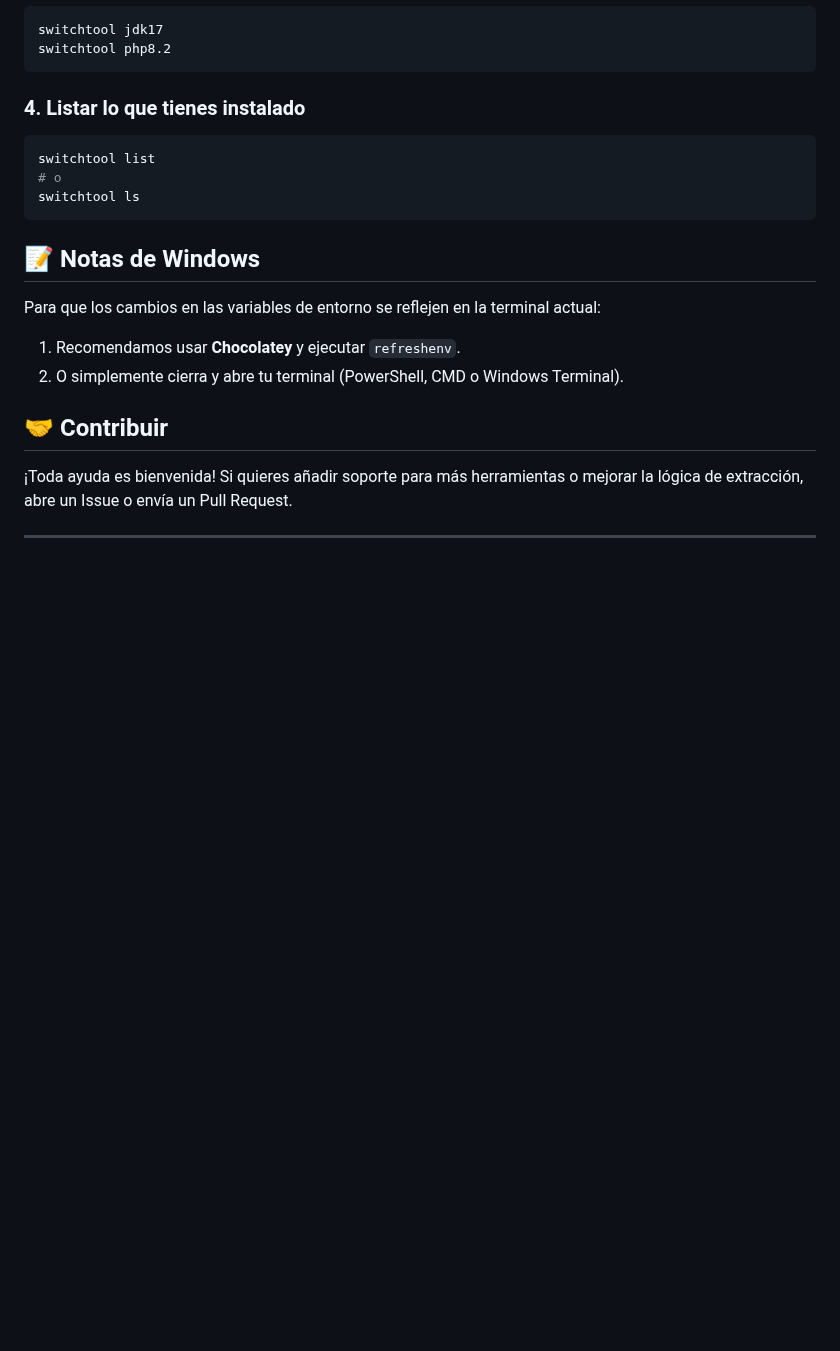
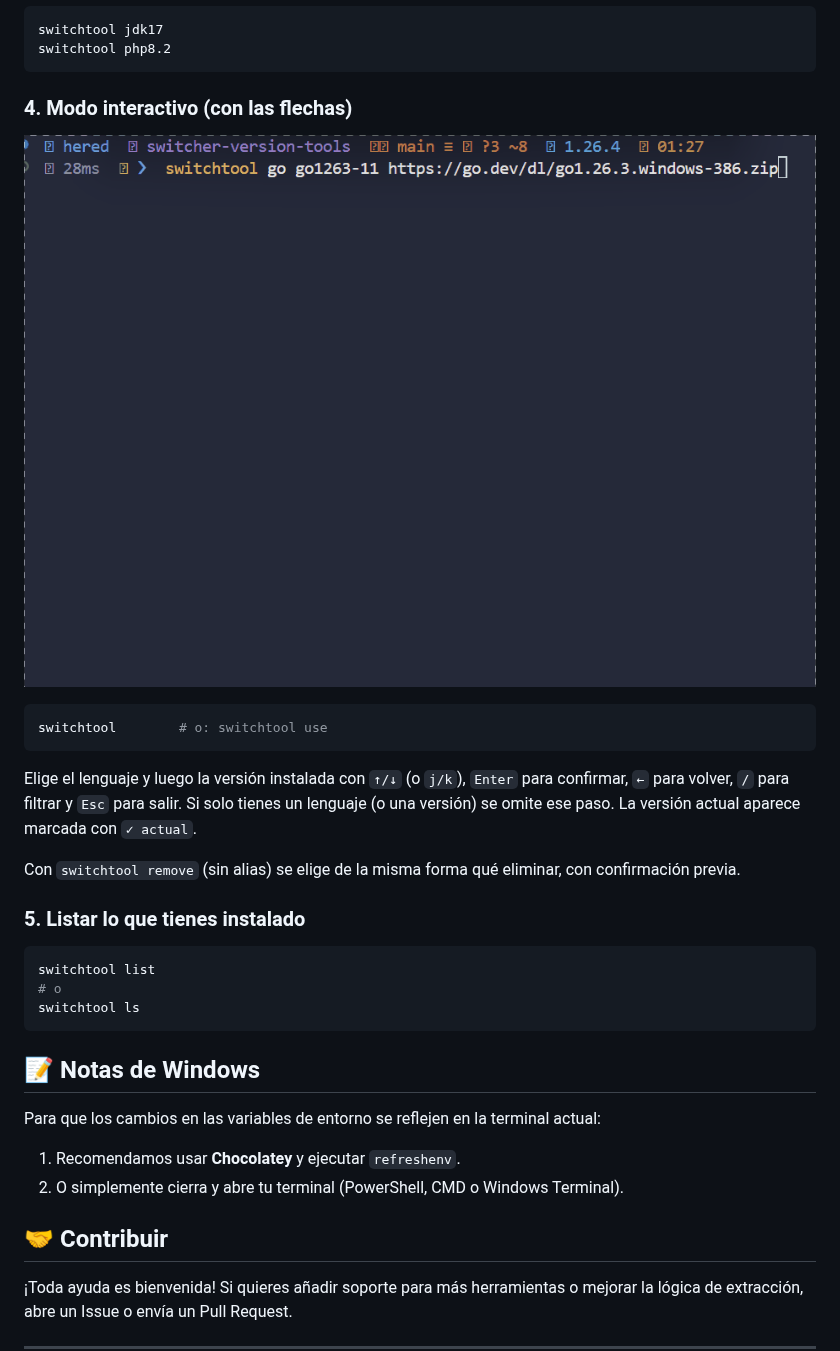
Before and after one commit to Programmercito/switcher-version-tools, a Markdown page: README.md, the part around the change. Drawn GitHub-style; pictures changed too: images/interactivo.gif (added); blank space fills up the shorter version.

````diff
--- a/README.md
+++ b/README.md
@@ -55,7 +55,17 @@ switchtool jdk17
 switchtool php8.2
 ```
 
-### 4. Listar lo que tienes instalado
+### 4. Modo interactivo (con las flechas)
+
+![Modo interactivo](images/interactivo.gif)
+```bash
+switchtool        # o: switchtool use
+```
+Elige el lenguaje y luego la versión instalada con `↑/↓` (o `j/k`), `Enter` para confirmar, `←` para volver, `/` para filtrar y `Esc` para salir. Si solo tienes un lenguaje (o una versión) se omite ese paso. La versión actual aparece marcada con `✓ actual`.
+
+Con `switchtool remove` (sin alias) se elige de la misma forma qué eliminar, con confirmación previa.
+
+### 5. Listar lo que tienes instalado
 ```bash
 switchtool list
 # o
````
Also changed, not shown: 10 other files.
